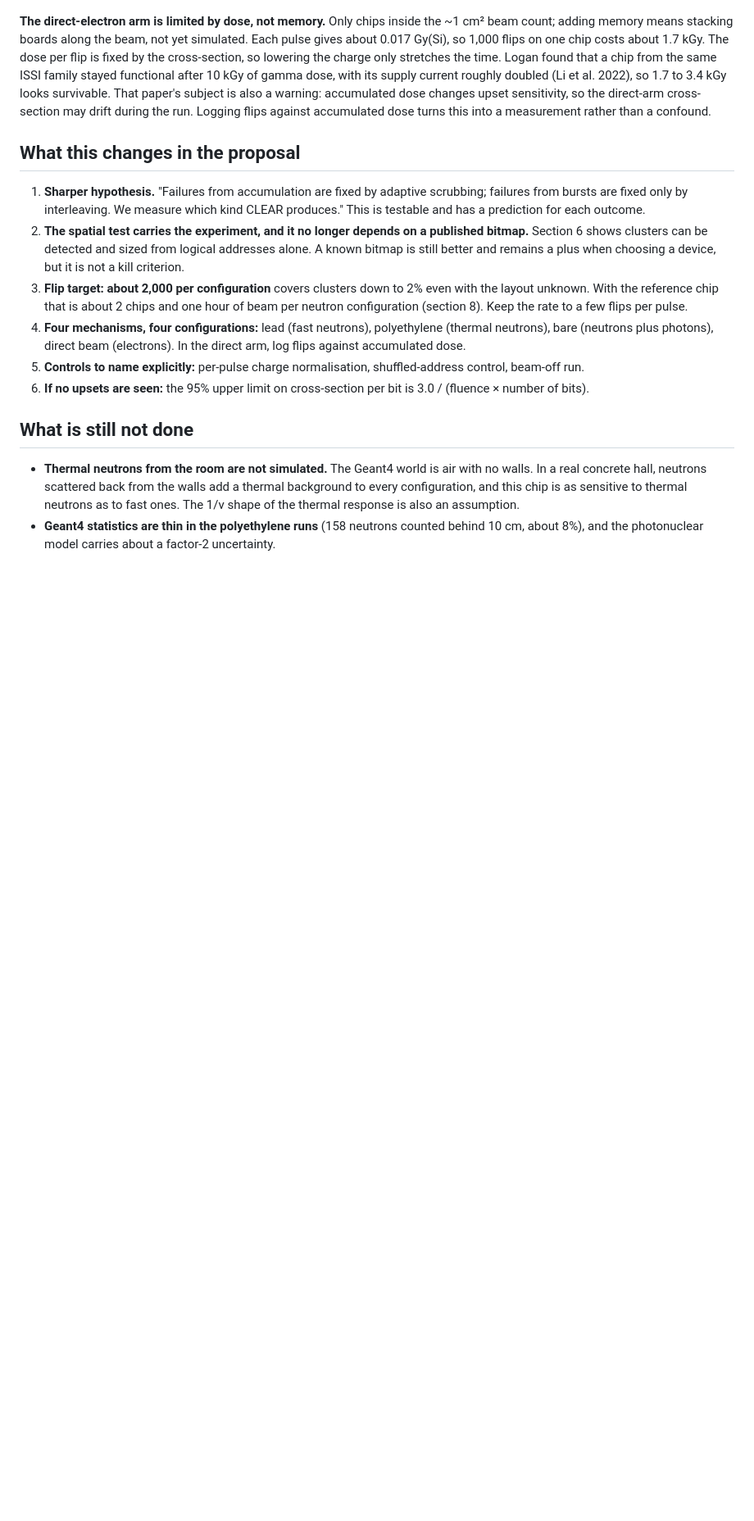
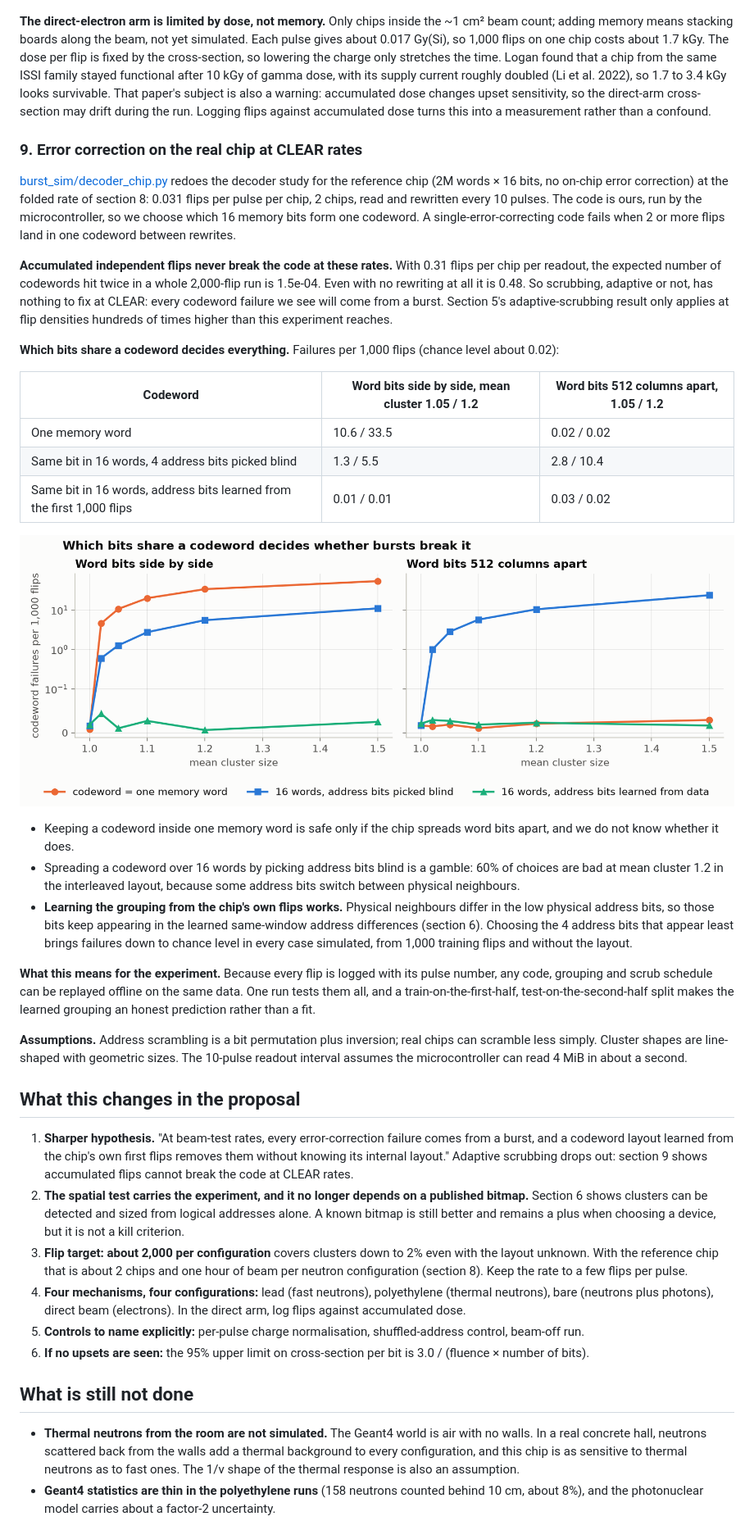
Before and after one commit to sashreek-satapathy/bl4s-2027-burst, a Markdown page: BURST_preliminary_results.md, the part around one of its changes. Shown at 82% size. Drawn GitHub-style; pictures changed too: burst_sim/figures/fig11_decoder_real_chip.png (added); blank space fills up the shorter version.

```diff
--- a/BURST_preliminary_results.md
+++ b/BURST_preliminary_results.md
@@ -171,9 +171,33 @@ Logan then found the chip's full neutron response in the same paper: measured va
 
 **The direct-electron arm is limited by dose, not memory.** Only chips inside the ~1 cm² beam count; adding memory means stacking boards along the beam, not yet simulated. Each pulse gives about 0.017 Gy(Si), so 1,000 flips on one chip costs about 1.7 kGy. The dose per flip is fixed by the cross-section, so lowering the charge only stretches the time. Logan found that a chip from the same ISSI family stayed functional after 10 kGy of gamma dose, with its supply current roughly doubled (Li et al. 2022), so 1.7 to 3.4 kGy looks survivable. That paper's subject is also a warning: accumulated dose changes upset sensitivity, so the direct-arm cross-section may drift during the run. Logging flips against accumulated dose turns this into a measurement rather than a confound.
 
+### 9. Error correction on the real chip at CLEAR rates
+
+[burst_sim/decoder_chip.py](burst_sim/decoder_chip.py) redoes the decoder study for the reference chip (2M words × 16 bits, no on-chip error correction) at the folded rate of section 8: 0.031 flips per pulse per chip, 2 chips, read and rewritten every 10 pulses. The code is ours, run by the microcontroller, so we choose which 16 memory bits form one codeword. A single-error-correcting code fails when 2 or more flips land in one codeword between rewrites.
+
+**Accumulated independent flips never break the code at these rates.** With 0.31 flips per chip per readout, the expected number of codewords hit twice in a whole 2,000-flip run is 1.5e-04. Even with no rewriting at all it is 0.48. So scrubbing, adaptive or not, has nothing to fix at CLEAR: every codeword failure we see will come from a burst. Section 5's adaptive-scrubbing result only applies at flip densities hundreds of times higher than this experiment reaches.
+
+**Which bits share a codeword decides everything.** Failures per 1,000 flips (chance level about 0.02):
+
+| Codeword | Word bits side by side, mean cluster 1.05 / 1.2 | Word bits 512 columns apart, 1.05 / 1.2 |
+|---|---|---|
+| One memory word | 10.6 / 33.5 | 0.02 / 0.02 |
+| Same bit in 16 words, 4 address bits picked blind | 1.3 / 5.5 | 2.8 / 10.4 |
+| Same bit in 16 words, address bits learned from the first 1,000 flips | 0.01 / 0.01 | 0.03 / 0.02 |
+
+![decoder on the real chip](burst_sim/figures/fig11_decoder_real_chip.png)
+
+- Keeping a codeword inside one memory word is safe only if the chip spreads word bits apart, and we do not know whether it does.
+- Spreading a codeword over 16 words by picking address bits blind is a gamble: 60% of choices are bad at mean cluster 1.2 in the interleaved layout, because some address bits switch between physical neighbours.
+- **Learning the grouping from the chip's own flips works.** Physical neighbours differ in the low physical address bits, so those bits keep appearing in the learned same-window address differences (section 6). Choosing the 4 address bits that appear least brings failures down to chance level in every case simulated, from 1,000 training flips and without the layout.
+
+**What this means for the experiment.** Because every flip is logged with its pulse number, any code, grouping and scrub schedule can be replayed offline on the same data. One run tests them all, and a train-on-the-first-half, test-on-the-second-half split makes the learned grouping an honest prediction rather than a fit.
+
+**Assumptions.** Address scrambling is a bit permutation plus inversion; real chips can scramble less simply. Cluster shapes are line-shaped with geometric sizes. The 10-pulse readout interval assumes the microcontroller can read 4 MiB in about a second.
+
 ## What this changes in the proposal
 
-1. **Sharper hypothesis.** "Failures from accumulation are fixed by adaptive scrubbing; failures from bursts are fixed only by interleaving. We measure which kind CLEAR produces." This is testable and has a prediction for each outcome.
+1. **Sharper hypothesis.** "At beam-test rates, every error-correction failure comes from a burst, and a codeword layout learned from the chip's own first flips removes them without knowing its internal layout." Adaptive scrubbing drops out: section 9 shows accumulated flips cannot break the code at CLEAR rates.
 2. **The spatial test carries the experiment, and it no longer depends on a published bitmap.** Section 6 shows clusters can be detected and sized from logical addresses alone. A known bitmap is still better and remains a plus when choosing a device, but it is not a kill criterion.
 3. **Flip target: about 2,000 per configuration** covers clusters down to 2% even with the layout unknown. With the reference chip that is about 2 chips and one hour of beam per neutron configuration (section 8). Keep the rate to a few flips per pulse.
 6. **Four mechanisms, four configurations:** lead (fast neutrons), polyethylene (thermal neutrons), bare (neutrons plus photons), direct beam (electrons). In the direct arm, log flips against accumulated dose.
```
Also changed, not shown: other parts of BURST_preliminary_results.md (+3 -2 lines), README.md (+3 -1 lines), radiation_estimates.md (+2 -1 lines), 2 other files.
